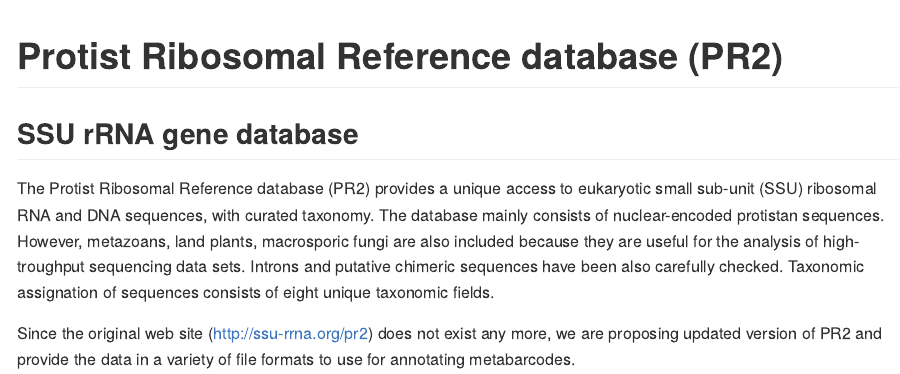
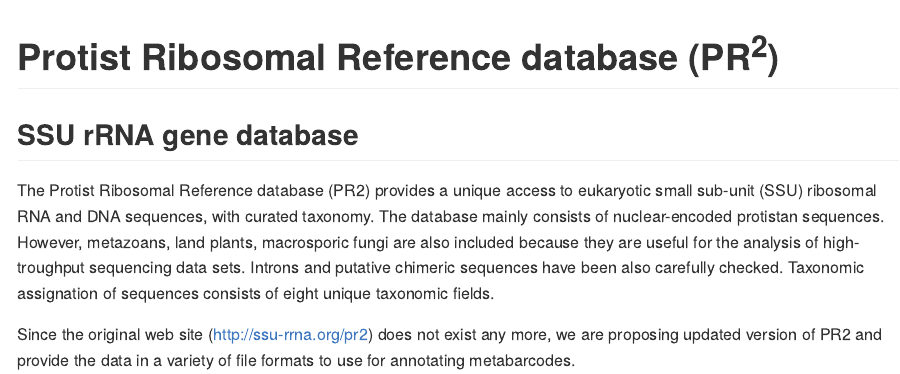
Before and after one commit to pr2database/pr2database, an R Markdown document (README.Rmd): the page in a window 1100 px wide, from 200 px down before the commit and from 210 px down after it, so that both start at the same text. The pictures show the output file README.md that the author committed with the source, drawn offline in the style of GitHub; badge pictures from the web are left out.

Commit message:
exponent

````diff
--- a/README.Rmd
+++ b/README.Rmd
@@ -21,7 +21,7 @@ is_online = curl::has_internet()
 knitr::include_graphics('img/pr2_logo_16_9.png')
 ```
 
-# Protist Ribosomal Reference database (PR2)
+# Protist Ribosomal Reference database (PR<sup>2</sup>)
 
 [![Release](https://img.shields.io/badge/release-4.11.0-blue.svg) ![Date](https://img.shields.io/badge/date-30%20October%202018-lightgrey.svg)](https://github.com/vaulot/pr2_database/releases)  [
 ![Twitter URL](https://img.shields.io/twitter/url/http/shields.io.svg?style=social)
````
Also changed, not shown: README.md.
